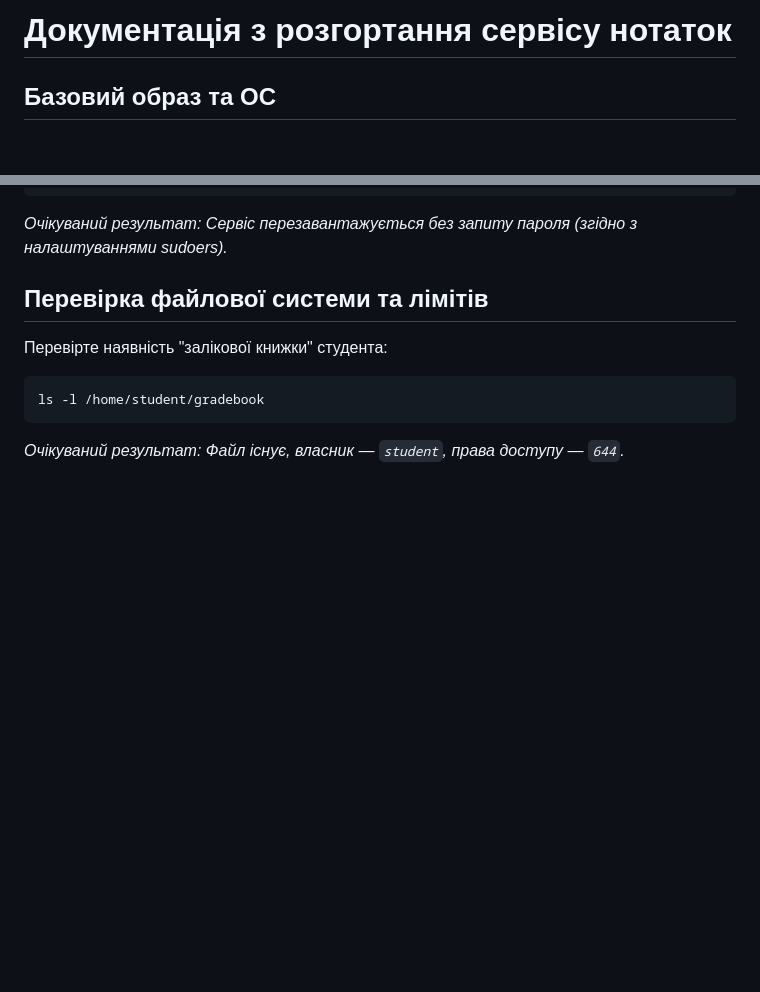
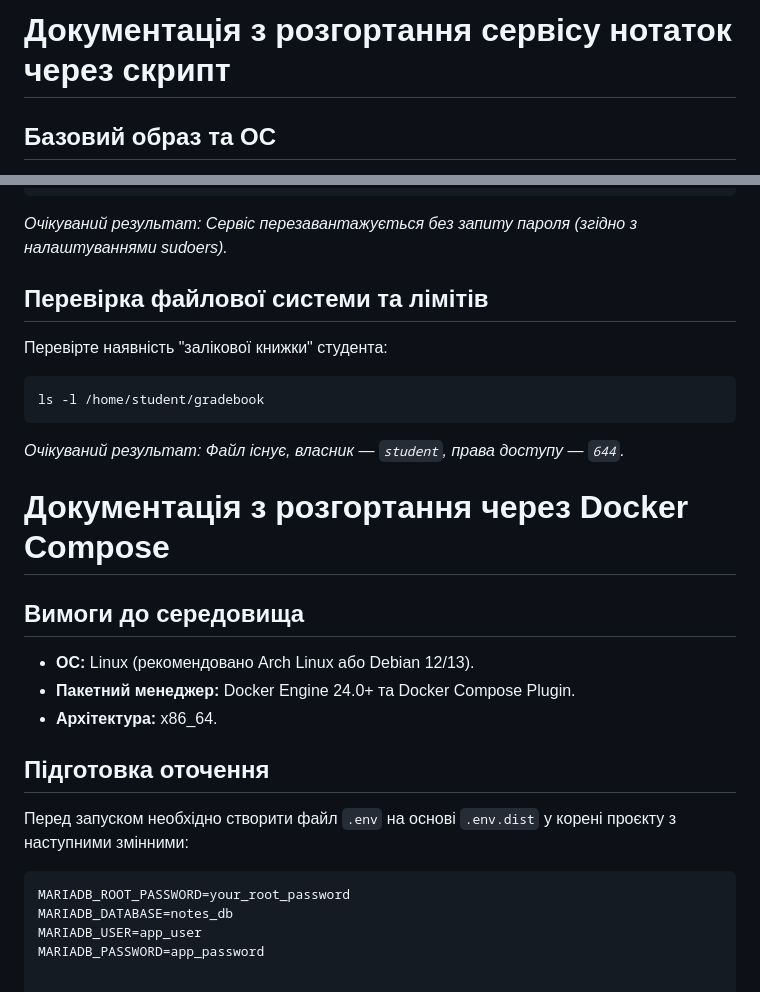
Before and after one commit to fakeowl1/lab1-devops, a Markdown page: docs/deploy.md, 2 parts joined by grey strips. Drawn GitHub-style; blank space fills up the shorter version.

Commit message:
docs: add docker compose deploying

````diff
--- a/docs/deploy.md
+++ b/docs/deploy.md
@@ -1,4 +1,4 @@
-# Документація з розгортання сервісу нотаток
+# Документація з розгортання сервісу нотаток через скрипт
 
 ## Базовий образ та ОС
 Для роботи сервісу необхідно використовувати офіційний образ дистрибутива **Debian 13 (Trixie)**.
@@ -77,3 +77,18 @@ sudo systemctl restart mywebapp.service
 ls -l /home/student/gradebook
 ```
 *Очікуваний результат: Файл існує, власник — `student`, права доступу — `644`.*
+
+ # Документація з розгортання через Docker Compose
+
+## Вимоги до середовища
+* **ОС:** Linux (рекомендовано Arch Linux або Debian 12/13).
+* **Пакетний менеджер:** Docker Engine 24.0+ та Docker Compose Plugin.
+* **Архітектура:** x86_64.
+
+## Підготовка оточення
+Перед запуском необхідно створити файл `.env` на основі `.env.dist` у корені проєкту з наступними змінними:
+```env
+MARIADB_ROOT_PASSWORD=your_root_password
+MARIADB_DATABASE=notes_db
+MARIADB_USER=app_user
+MARIADB_PASSWORD=app_password
````
